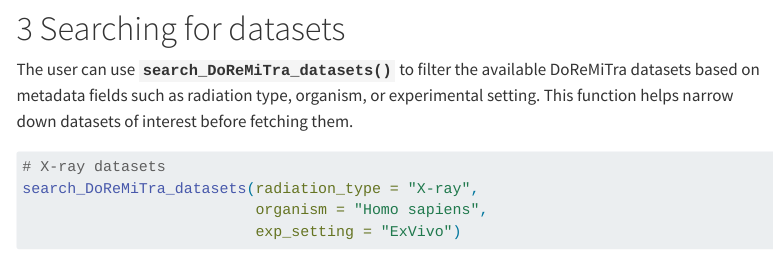
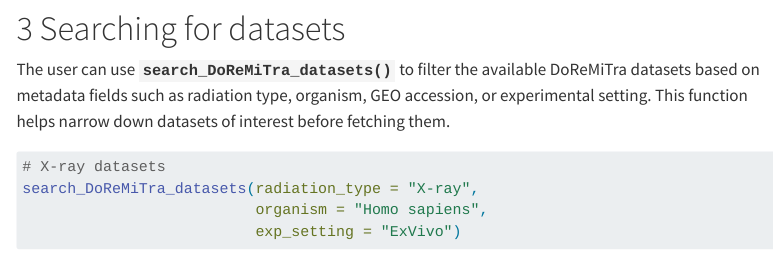
Before and after one commit to AhmedSAHassan/DoReMiTraSup, a Quarto document (DoReMiTra_Supplementary_Analysis.qmd): the page in a window 1100 px wide, from 1170 px down. Rendered offline with R 4.5, knitr and Pandoc in place of Quarto, with nearby package versions; some code elsewhere in the file could not run offline; menus at the side of the page are left out; long lines of code are wrapped.

Commit message:
adding the information about GEO accession filtering

````diff
--- a/DoReMiTra_Supplementary_Analysis.qmd
+++ b/DoReMiTra_Supplementary_Analysis.qmd
@@ -70,7 +70,7 @@ knitr::kable(datasets)
 
 # Searching for datasets
 
-The user can use **`search_DoReMiTra_datasets()`** to filter the available DoReMiTra datasets based on metadata fields such as radiation type, organism, or experimental setting. This function helps narrow down datasets of interest before fetching them.
+The user can use **`search_DoReMiTra_datasets()`** to filter the available DoReMiTra datasets based on metadata fields such as radiation type, organism, GEO accession, or experimental setting. This function helps narrow down datasets of interest before fetching them.
 
 ```{r search-datasets}
 # X-ray datasets
````
